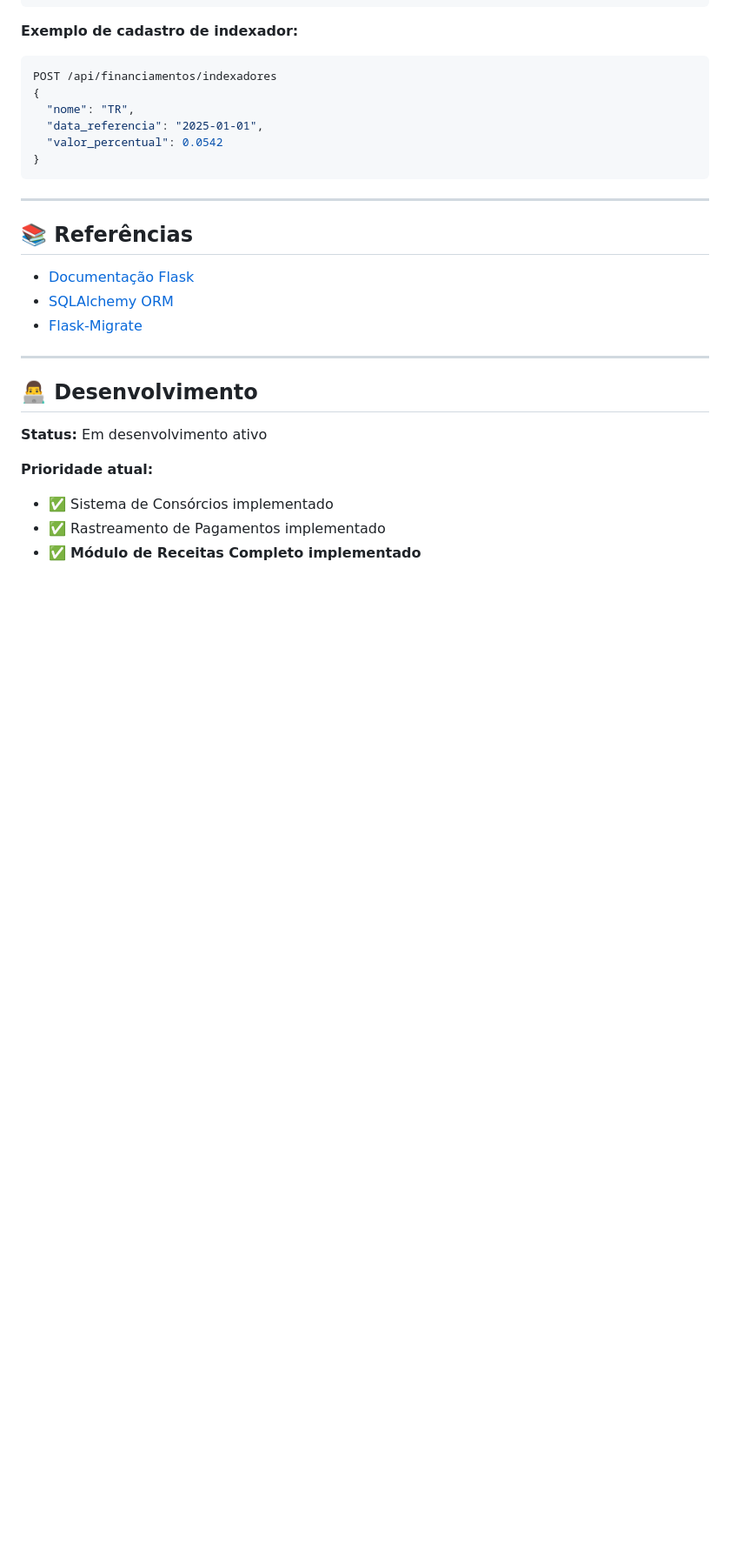
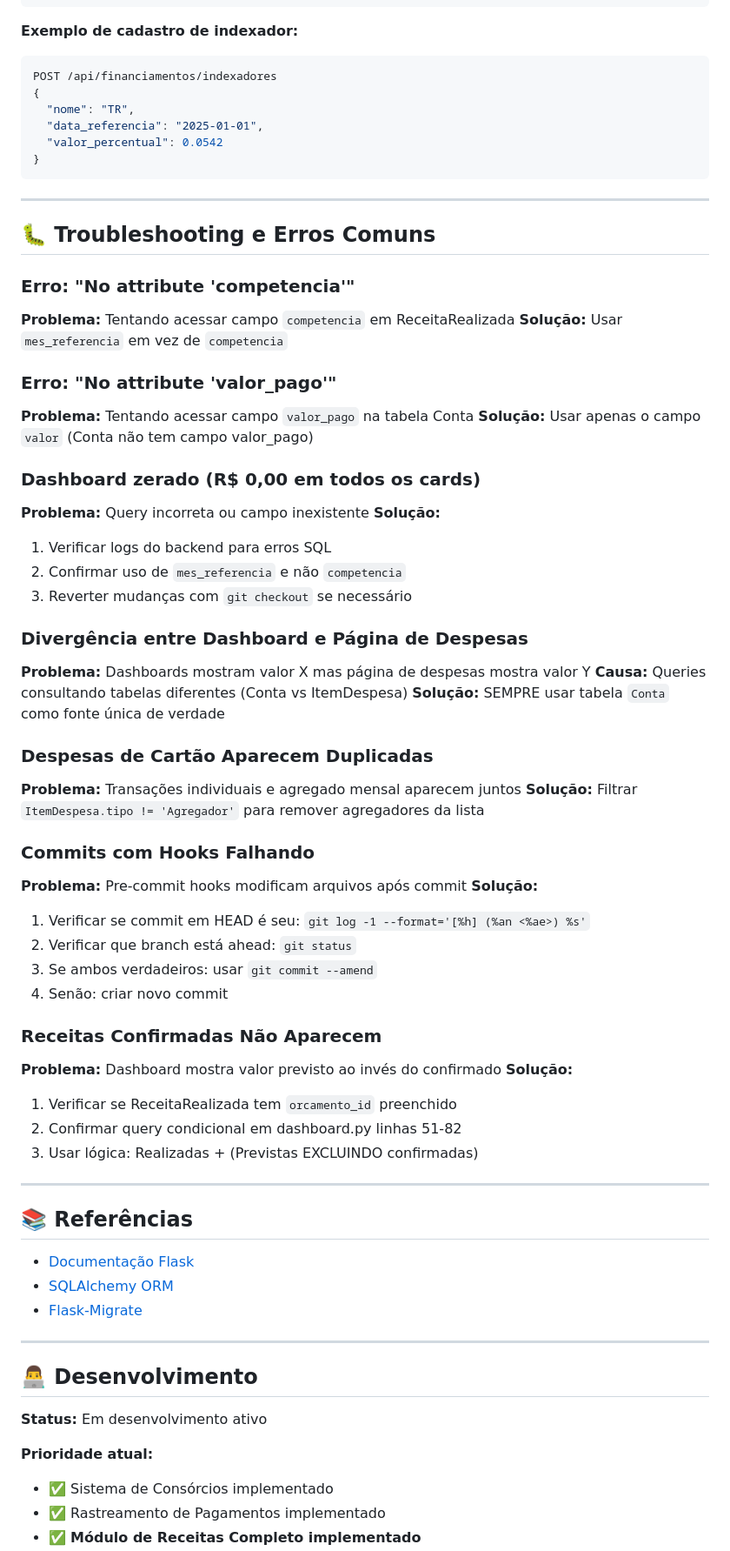
Before and after one commit to heydsonlc/Controle-Financeiro, a Markdown page: README.md, the part around one of its changes. Shown at 87% size. Rendered like a GitHub page; blank space fills up the shorter version.

```diff
--- a/README.md
+++ b/README.md
@@ -981,6 +1043,49 @@ POST /api/financiamentos/indexadores
 
 ---
 
+## 🐛 Troubleshooting e Erros Comuns
+
+### Erro: "No attribute 'competencia'"
+**Problema:** Tentando acessar campo `competencia` em ReceitaRealizada
+**Solução:** Usar `mes_referencia` em vez de `competencia`
+
+### Erro: "No attribute 'valor_pago'"
+**Problema:** Tentando acessar campo `valor_pago` na tabela Conta
+**Solução:** Usar apenas o campo `valor` (Conta não tem campo valor_pago)
+
+### Dashboard zerado (R$ 0,00 em todos os cards)
+**Problema:** Query incorreta ou campo inexistente
+**Solução:**
+1. Verificar logs do backend para erros SQL
+2. Confirmar uso de `mes_referencia` e não `competencia`
+3. Reverter mudanças com `git checkout` se necessário
+
+### Divergência entre Dashboard e Página de Despesas
+**Problema:** Dashboards mostram valor X mas página de despesas mostra valor Y
+**Causa:** Queries consultando tabelas diferentes (Conta vs ItemDespesa)
+**Solução:** SEMPRE usar tabela `Conta` como fonte única de verdade
+
+### Despesas de Cartão Aparecem Duplicadas
+**Problema:** Transações individuais e agregado mensal aparecem juntos
+**Solução:** Filtrar `ItemDespesa.tipo != 'Agregador'` para remover agregadores da lista
+
+### Commits com Hooks Falhando
+**Problema:** Pre-commit hooks modificam arquivos após commit
+**Solução:**
+1. Verificar se commit em HEAD é seu: `git log -1 --format='[%h] (%an <%ae>) %s'`
+2. Verificar que branch está ahead: `git status`
+3. Se ambos verdadeiros: usar `git commit --amend`
+4. Senão: criar novo commit
+
+### Receitas Confirmadas Não Aparecem
+**Problema:** Dashboard mostra valor previsto ao invés do confirmado
+**Solução:**
+1. Verificar se ReceitaRealizada tem `orcamento_id` preenchido
+2. Confirmar query condicional em dashboard.py linhas 51-82
+3. Usar lógica: Realizadas + (Previstas EXCLUINDO confirmadas)
+
+---
+
 ## 📚 Referências
 
 - [Documentação Flask](https://flask.palletsprojects.com/)
```
Also changed, not shown: other parts of README.md (+64 -2 lines).
